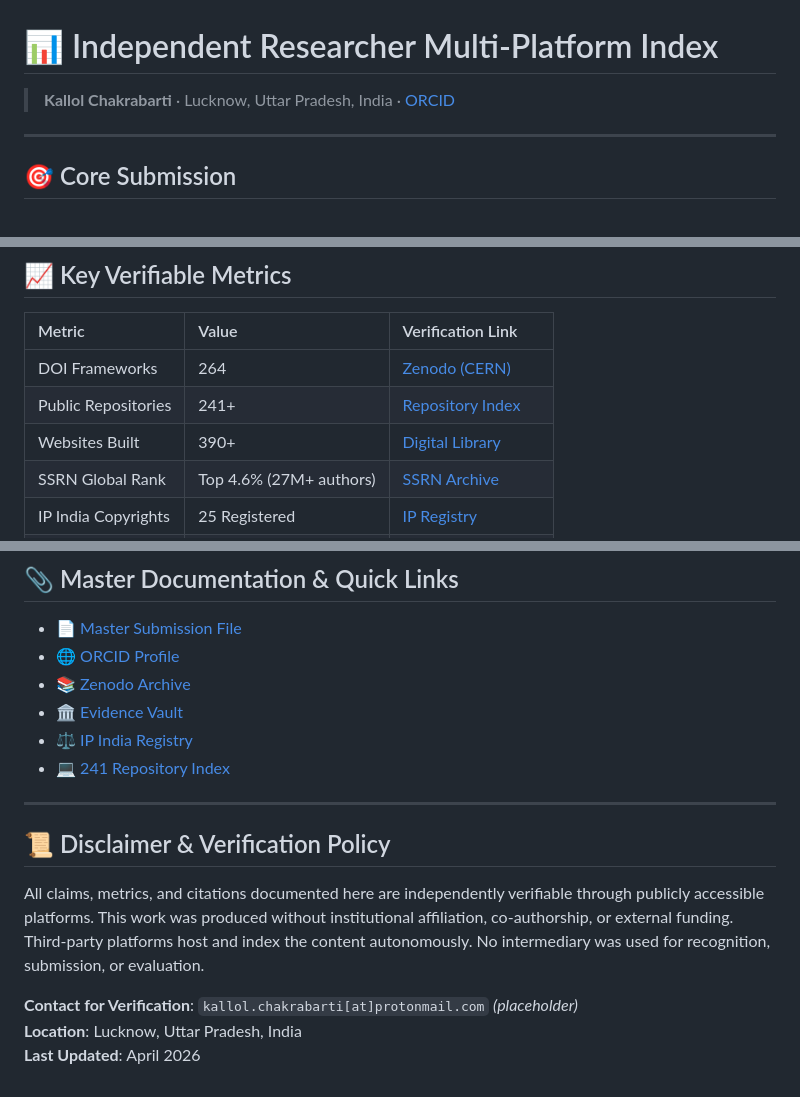
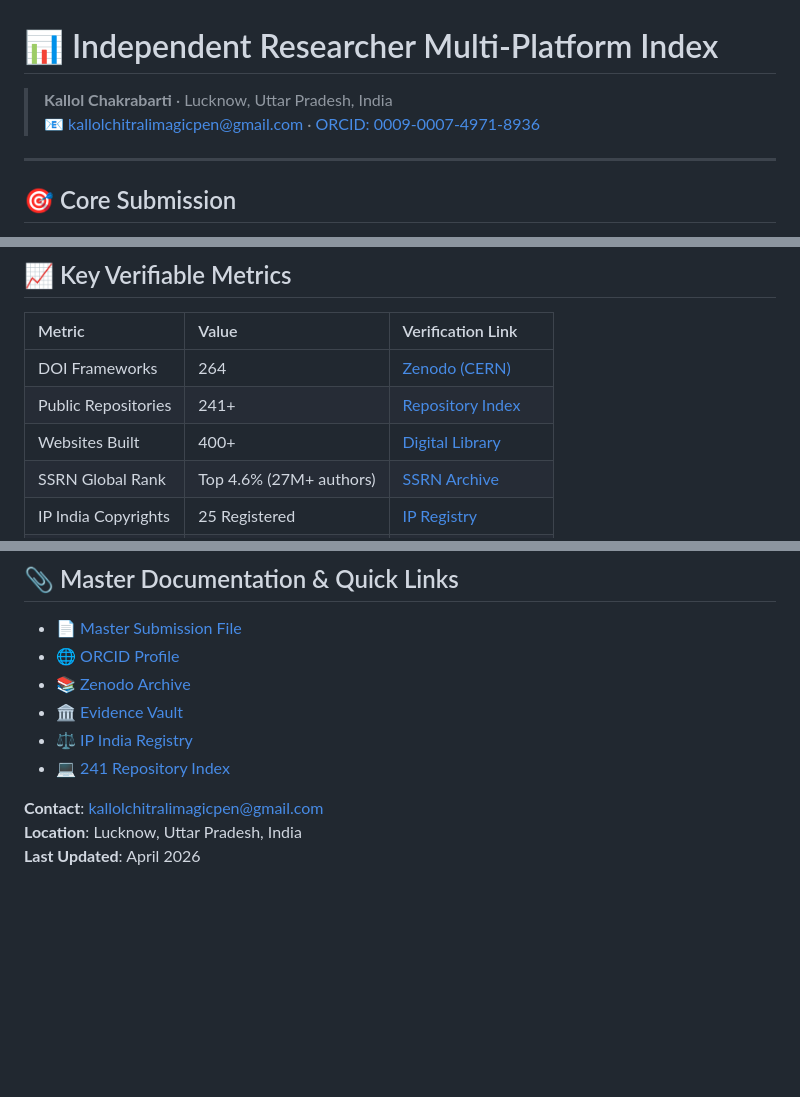
Before and after one commit to HelixOriginator/kallol-chakrabarti-independent-researcher-index, a Markdown page: README.md, 3 parts joined by grey strips. Drawn GitHub-style; blank space fills up the shorter version.

```diff
--- a/README.md
+++ b/README.md
@@ -1,5 +1,6 @@
 # 📊 Independent Researcher Multi-Platform Index
-> **Kallol Chakrabarti** · Lucknow, Uttar Pradesh, India · [ORCID](https://orcid.org/0009-0007-4971-8936)
+> **Kallol Chakrabarti** · Lucknow, Uttar Pradesh, India
+> 📧 kallolchitralimagicpen@gmail.com · [ORCID: 0009-0007-4971-8936](https://orcid.org/0009-0007-4971-8936)
 
 ---
 
@@ -15,7 +16,7 @@ This repository serves as a centralized, publicly verifiable index documenting t
 |:---|:---|:---|
 | DOI Frameworks | 264 | [Zenodo (CERN)](https://zenodo.org/records/16714489) |
 | Public Repositories | 241+ | [Repository Index](https://kallol-241-repositories.netlify.app/) |
-| Websites Built | 390+ | [Digital Library](https://kallol-world-largest-digital-library.netlify.app/) |
+| Websites Built | 400+ | [Digital Library](https://kallol-world-largest-digital-library.netlify.app/) |
 | SSRN Global Rank | Top 4.6% (27M+ authors) | [SSRN Archive](https://helixoriginator.github.io/kallol-chakrabarti-ssrn-figshare-knowledgecommons-research/) |
 | IP India Copyrights | 25 Registered | [IP Registry](https://helixoriginator.github.io/National-IP-Verified-Policy-Registry/) |
 | Provisional Patent | 202411090481 | [IP Registry](https://helixoriginator.github.io/National-IP-Verified-Policy-Registry/) |
@@ -63,11 +64,6 @@ This index is structured for transparency and third-party verification:
 - ⚖️ [IP India Registry](https://helixoriginator.github.io/National-IP-Verified-Policy-Registry/)
 - 💻 [241 Repository Index](https://kallol-241-repositories.netlify.app/)
 
----
-
-## 📜 Disclaimer & Verification Policy
-All claims, metrics, and citations documented here are independently verifiable through publicly accessible platforms. This work was produced without institutional affiliation, co-authorship, or external funding. Third-party platforms host and index the content autonomously. No intermediary was used for recognition, submission, or evaluation.
-
-**Contact for Verification**: `kallol.chakrabarti[at]protonmail.com` *(placeholder)*
+**Contact**: kallolchitralimagicpen@gmail.com
 **Location**: Lucknow, Uttar Pradesh, India
 **Last Updated**: April 2026
```
